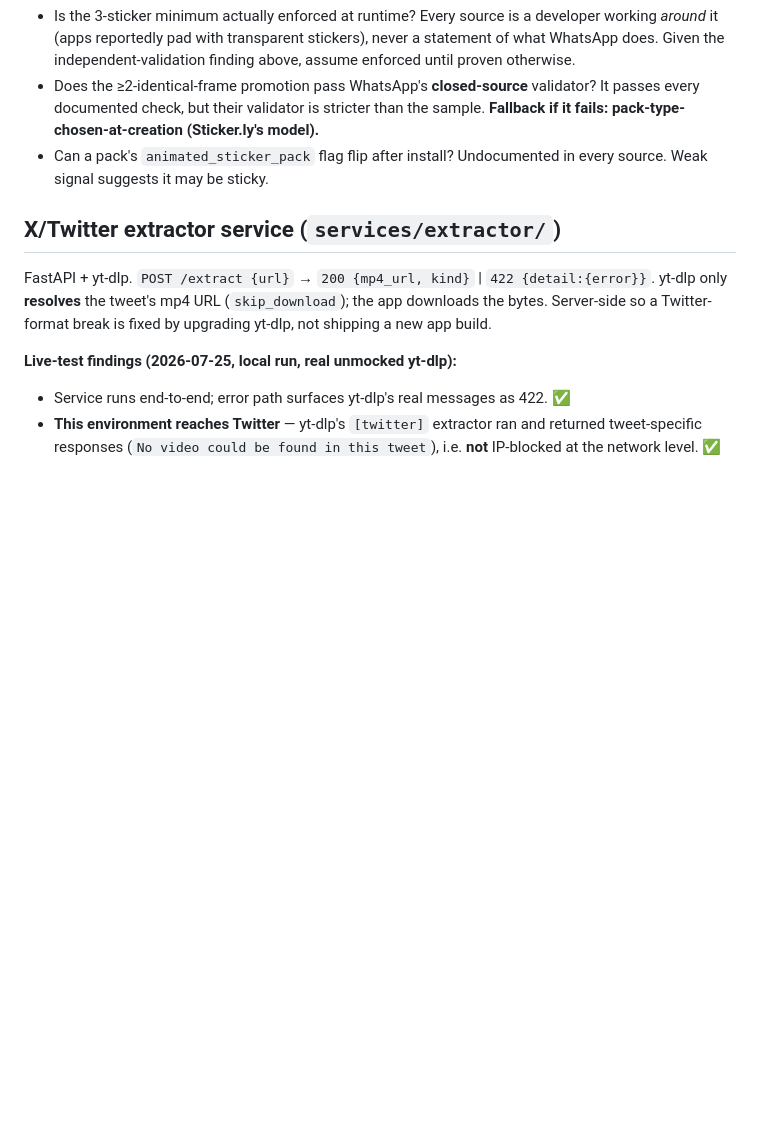
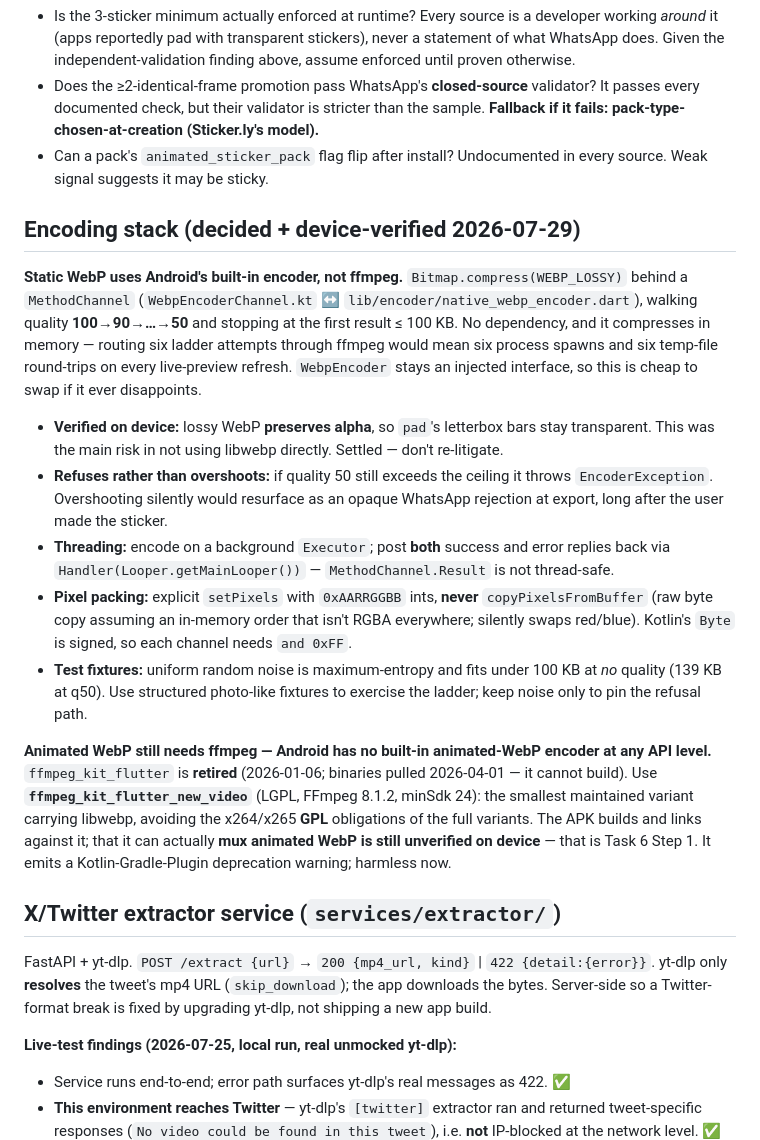
Before and after one commit to Arjun-Avadhanam/whatsapp-sticker-studio, a Markdown page: CLAUDE.md, the part around one of its changes. GitHub-like rendering; blank space fills up the shorter version.

```diff
--- a/CLAUDE.md
+++ b/CLAUDE.md
@@ -71,6 +71,36 @@ genuinely animated. Never show the user a mixed-kind error.
 - Can a pack's `animated_sticker_pack` flag flip after install? Undocumented in every source. Weak
   signal suggests it may be sticky.
 
+## Encoding stack (decided + device-verified 2026-07-29)
+
+**Static WebP uses Android's built-in encoder, not ffmpeg.** `Bitmap.compress(WEBP_LOSSY)` behind a
+`MethodChannel` (`WebpEncoderChannel.kt` ↔ `lib/encoder/native_webp_encoder.dart`), walking quality
+**100→90→…→50** and stopping at the first result ≤ 100 KB. No dependency, and it compresses in
+memory — routing six ladder attempts through ffmpeg would mean six process spawns and six temp-file
+round-trips on every live-preview refresh. `WebpEncoder` stays an injected interface, so this is
+cheap to swap if it ever disappoints.
+
+- **Verified on device:** lossy WebP **preserves alpha**, so `pad`'s letterbox bars stay transparent.
+  This was the main risk in not using libwebp directly. Settled — don't re-litigate.
+- **Refuses rather than overshoots:** if quality 50 still exceeds the ceiling it throws
+  `EncoderException`. Overshooting silently would resurface as an opaque WhatsApp rejection at export,
+  long after the user made the sticker.
+- **Threading:** encode on a background `Executor`; post **both** success and error replies back via
+  `Handler(Looper.getMainLooper())` — `MethodChannel.Result` is not thread-safe.
+- **Pixel packing:** explicit `setPixels` with `0xAARRGGBB` ints, **never** `copyPixelsFromBuffer`
+  (raw byte copy assuming an in-memory order that isn't RGBA everywhere; silently swaps red/blue).
+  Kotlin's `Byte` is signed, so each channel needs `and 0xFF`.
+- **Test fixtures:** uniform random noise is maximum-entropy and fits under 100 KB at *no* quality
+  (139 KB at q50). Use structured photo-like fixtures to exercise the ladder; keep noise only to pin
+  the refusal path.
+
+**Animated WebP still needs ffmpeg — Android has no built-in animated-WebP encoder at any API
+level.** `ffmpeg_kit_flutter` is **retired** (2026-01-06; binaries pulled 2026-04-01 — it cannot
+build). Use **`ffmpeg_kit_flutter_new_video`** (LGPL, FFmpeg 8.1.2, minSdk 24): the smallest
+maintained variant carrying libwebp, avoiding the x264/x265 **GPL** obligations of the full variants.
+The APK builds and links against it; that it can actually **mux animated WebP is still unverified on
+device** — that is Task 6 Step 1. It emits a Kotlin-Gradle-Plugin deprecation warning; harmless now.
+
 ## X/Twitter extractor service (`services/extractor/`)
 
 FastAPI + yt-dlp. `POST /extract {url}` → `200 {mp4_url, kind}` | `422 {detail:{error}}`. yt-dlp only
```
Also changed, not shown: other parts of CLAUDE.md (+42 -0 lines), docs/SESSION-KICKOFF.md (+25 -17 lines), 1 other file.
